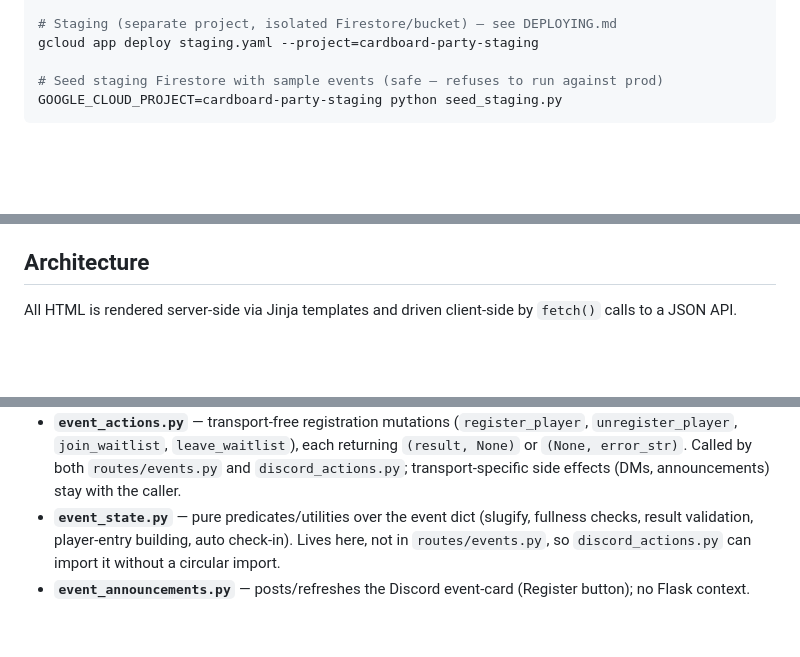
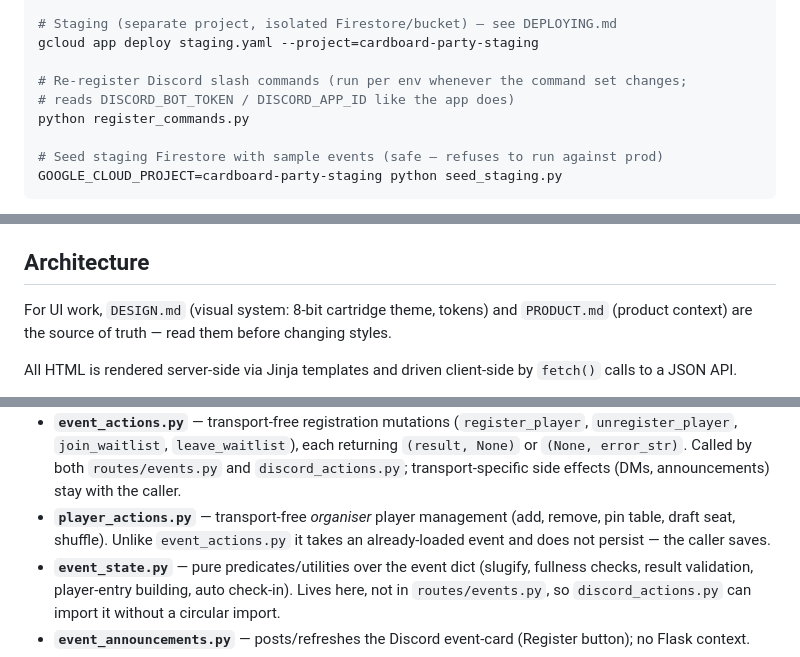
Before and after one commit to jamiwardlow/cardboard-party, a Markdown page: CLAUDE.md, 3 parts joined by grey strips. Drawn GitHub-style; blank space fills up the shorter version.

Commit message:
Document player_actions, register_commands, and DESIGN/PRODUCT docs in CLAUDE.md
So future sessions find organiser player mutations, know to re-register Discord
commands per env, and read the design docs before touching styles.

Co-Authored-By: Claude Sonnet 5.5 <noreply@anthropic.com>

````diff
--- a/CLAUDE.md
+++ b/CLAUDE.md
@@ -58,6 +58,10 @@ gcloud app browse --project=cardboard-party
 # Staging (separate project, isolated Firestore/bucket) — see DEPLOYING.md
 gcloud app deploy staging.yaml --project=cardboard-party-staging
 
+# Re-register Discord slash commands (run per env whenever the command set changes;
+# reads DISCORD_BOT_TOKEN / DISCORD_APP_ID like the app does)
+python register_commands.py
+
 # Seed staging Firestore with sample events (safe — refuses to run against prod)
 GOOGLE_CLOUD_PROJECT=cardboard-party-staging python seed_staging.py
 ```
@@ -97,6 +101,9 @@ See **DEPLOYING.md** for the full setup and the `--no-promote` safe-deploy flow.
 
 ## Architecture
 
+For UI work, `DESIGN.md` (visual system: 8-bit cartridge theme, tokens) and `PRODUCT.md`
+(product context) are the source of truth — read them before changing styles.
+
 All HTML is rendered server-side via Jinja templates and driven client-side by `fetch()`
 calls to a JSON API.
 
@@ -127,6 +134,9 @@ calls to a JSON API.
   `unregister_player`, `join_waitlist`, `leave_waitlist`), each returning `(result, None)`
   or `(None, error_str)`. Called by both `routes/events.py` and `discord_actions.py`;
   transport-specific side effects (DMs, announcements) stay with the caller.
+- **`player_actions.py`** — transport-free *organiser* player management (add, remove, pin
+  table, draft seat, shuffle). Unlike `event_actions.py` it takes an already-loaded event and
+  does not persist — the caller saves.
 - **`event_state.py`** — pure predicates/utilities over the event dict (slugify,
   fullness checks, result validation, player-entry building, auto check-in). Lives here,
   not in `routes/events.py`, so `discord_actions.py` can import it without a circular import.
````
